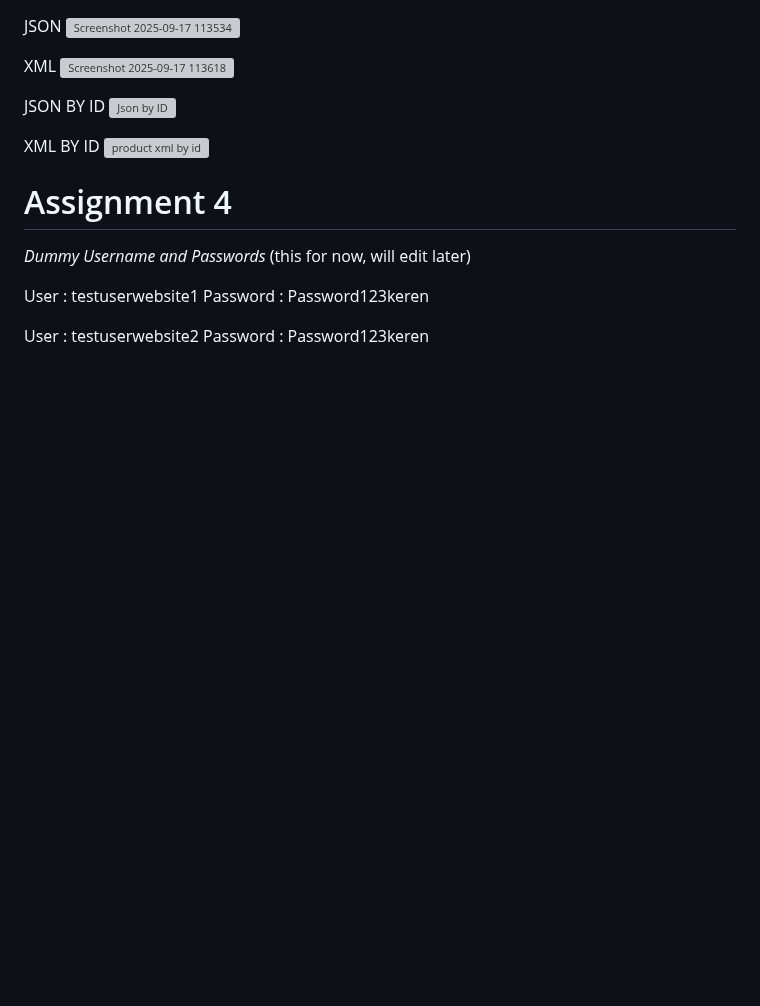
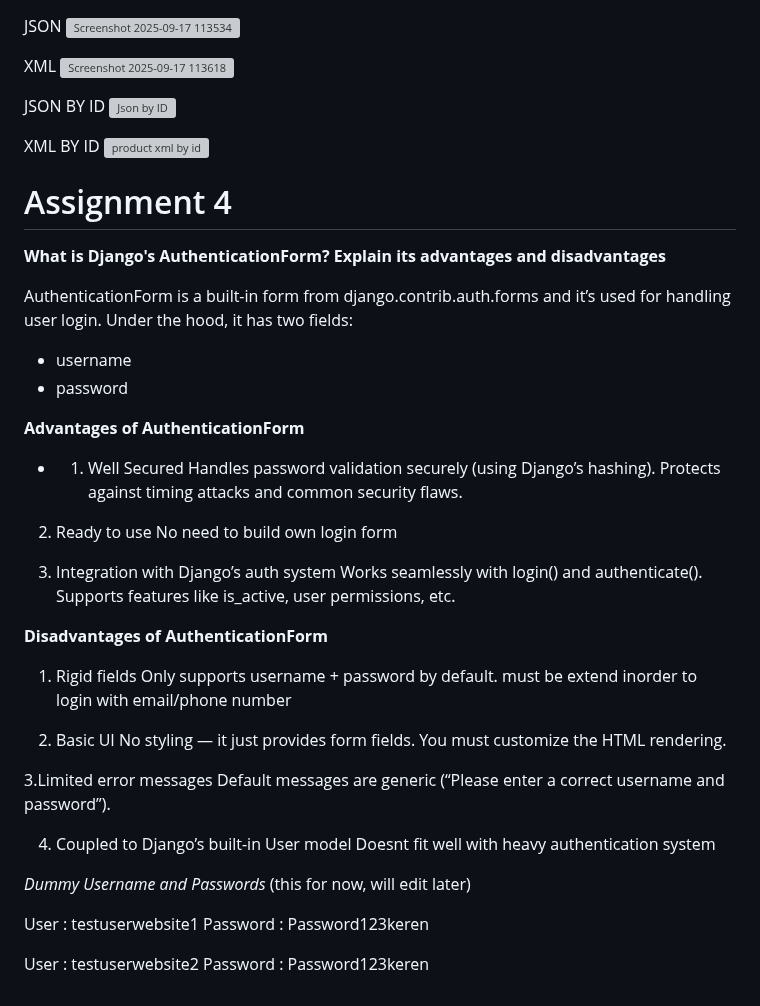
Before and after one commit to sultanadika/football-shop, a Markdown page: README.md, the part around the change. Rendered like a GitHub page; blank space fills up the shorter version; grey boxes are pictures that could not be loaded.

```diff
--- a/README.md
+++ b/README.md
@@ -312,6 +312,44 @@ XML BY ID
 
 # Assignment 4
 
+__What is Django's AuthenticationForm? Explain its advantages and disadvantages__
+
+AuthenticationForm is a built-in form from django.contrib.auth.forms and it’s used for handling user login.
+Under the hood, it has two fields:
+- username
+- password
+
+__Advantages of AuthenticationForm__
+
+- 1. Well Secured
+Handles password validation securely (using Django’s hashing).
+Protects against timing attacks and common security flaws.
+
+2. Ready to use
+No need to build own login form
+
+3. Integration with Django’s auth system
+Works seamlessly with login() and authenticate().
+Supports features like is_active, user permissions, etc.
+
+__Disadvantages of AuthenticationForm__
+
+1. Rigid fields
+Only supports username + password by default.
+must be extend inorder to login with email/phone number
+
+2. Basic UI
+No styling — it just provides form fields. You must customize the HTML rendering.
+
+3.Limited error messages
+Default messages are generic (“Please enter a correct username and password”).
+
+4. Coupled to Django’s built-in User model
+Doesnt fit well with heavy authentication system
+
+
+
+
 _Dummy Username and Passwords_ (this for now, will edit later)
 
 User     : testuserwebsite1
```
